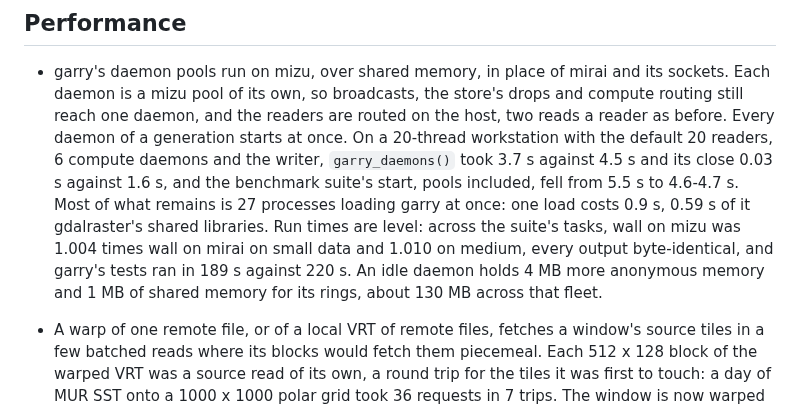
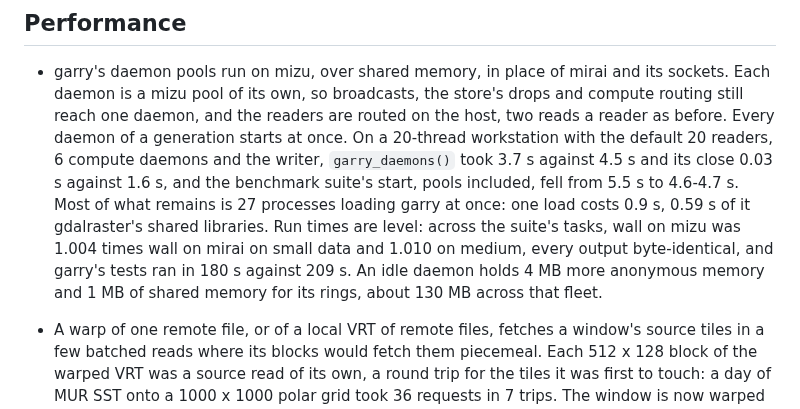
Before and after one commit to belian-earth/garry, a Markdown page: NEWS.md, the part around the change. Drawn GitHub-style.

```diff
--- a/NEWS.md
+++ b/NEWS.md
@@ -226,8 +226,8 @@
   27 processes loading garry at once: one load costs 0.9 s, 0.59 s of it
   gdalraster's shared libraries. Run times are level: across the suite's tasks,
   wall on mizu was 1.004 times wall on mirai on small data and 1.010 on
-  medium, every output byte-identical, and garry's tests ran in 189 s against
-  220 s. An idle daemon holds 4 MB more anonymous memory and 1 MB of shared
+  medium, every output byte-identical, and garry's tests ran in 180 s against
+  209 s. An idle daemon holds 4 MB more anonymous memory and 1 MB of shared
   memory for its rings, about 130 MB across that fleet.
 * A warp of one remote file, or of a local VRT of remote files, fetches a
   window's source tiles in a few batched reads where its blocks would fetch
```
Also changed, not shown: design/mizu-pools.md (+3 -1 lines).
